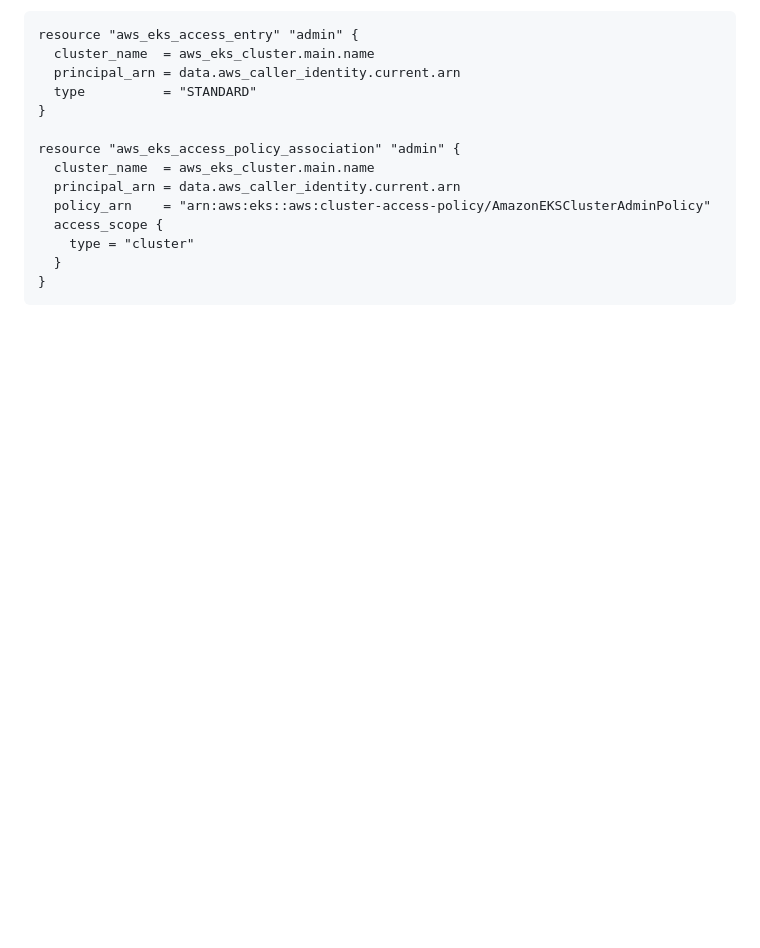
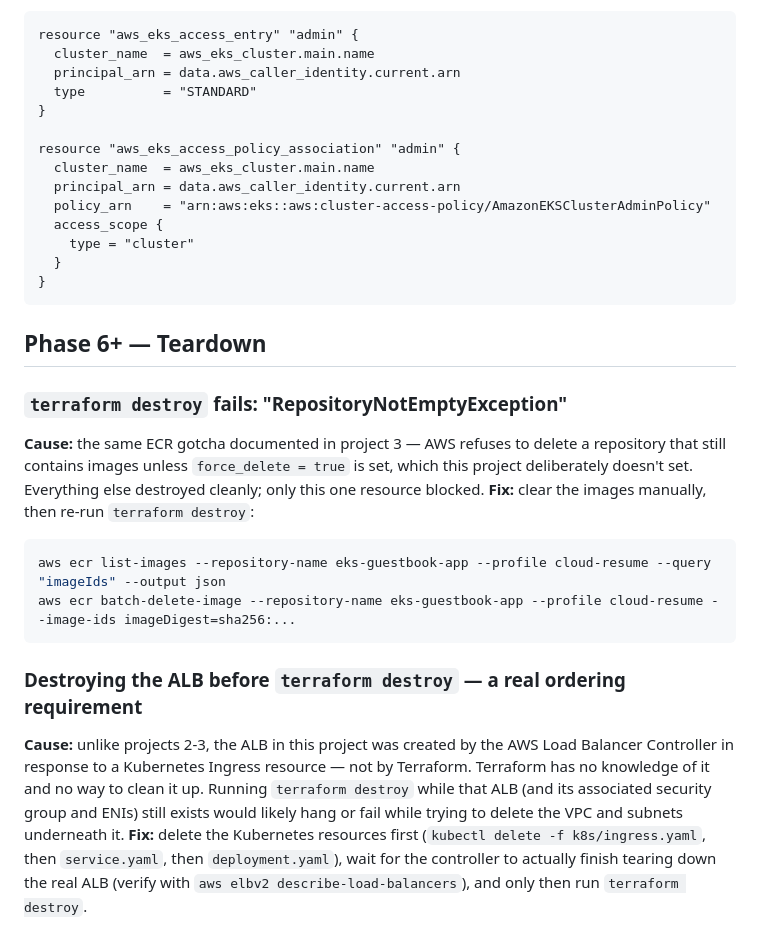
Before and after one commit to kr3ativ3hustl3/eks-guestbook, a Markdown page: docs/troubleshooting.md, the part around the change. Rendered like a GitHub page; blank space fills up the shorter version.

Commit message:
Document ECR destroy gotcha and ALB teardown ordering

````diff
--- a/docs/troubleshooting.md
+++ b/docs/troubleshooting.md
@@ -119,3 +119,31 @@ resource "aws_eks_access_policy_association" "admin" {
   }
 }
 ```
+
+
+## Phase 6+ — Teardown
+
+### `terraform destroy` fails: "RepositoryNotEmptyException"
+**Cause:** the same ECR gotcha documented in project 3 — AWS refuses
+to delete a repository that still contains images unless
+`force_delete = true` is set, which this project deliberately doesn't
+set. Everything else destroyed cleanly; only this one resource
+blocked.
+**Fix:** clear the images manually, then re-run `terraform destroy`:
+```bash
+aws ecr list-images --repository-name eks-guestbook-app --profile cloud-resume --query "imageIds" --output json
+aws ecr batch-delete-image --repository-name eks-guestbook-app --profile cloud-resume --image-ids imageDigest=sha256:...
+```
+
+### Destroying the ALB before `terraform destroy` — a real ordering requirement
+**Cause:** unlike projects 2-3, the ALB in this project was created by
+the AWS Load Balancer Controller in response to a Kubernetes Ingress
+resource — not by Terraform. Terraform has no knowledge of it and no
+way to clean it up. Running `terraform destroy` while that ALB (and
+its associated security group and ENIs) still exists would likely
+hang or fail while trying to delete the VPC and subnets underneath it.
+**Fix:** delete the Kubernetes resources first (`kubectl delete -f
+k8s/ingress.yaml`, then `service.yaml`, then `deployment.yaml`), wait
+for the controller to actually finish tearing down the real ALB
+(verify with `aws elbv2 describe-load-balancers`), and only then run
+`terraform destroy`.
````
